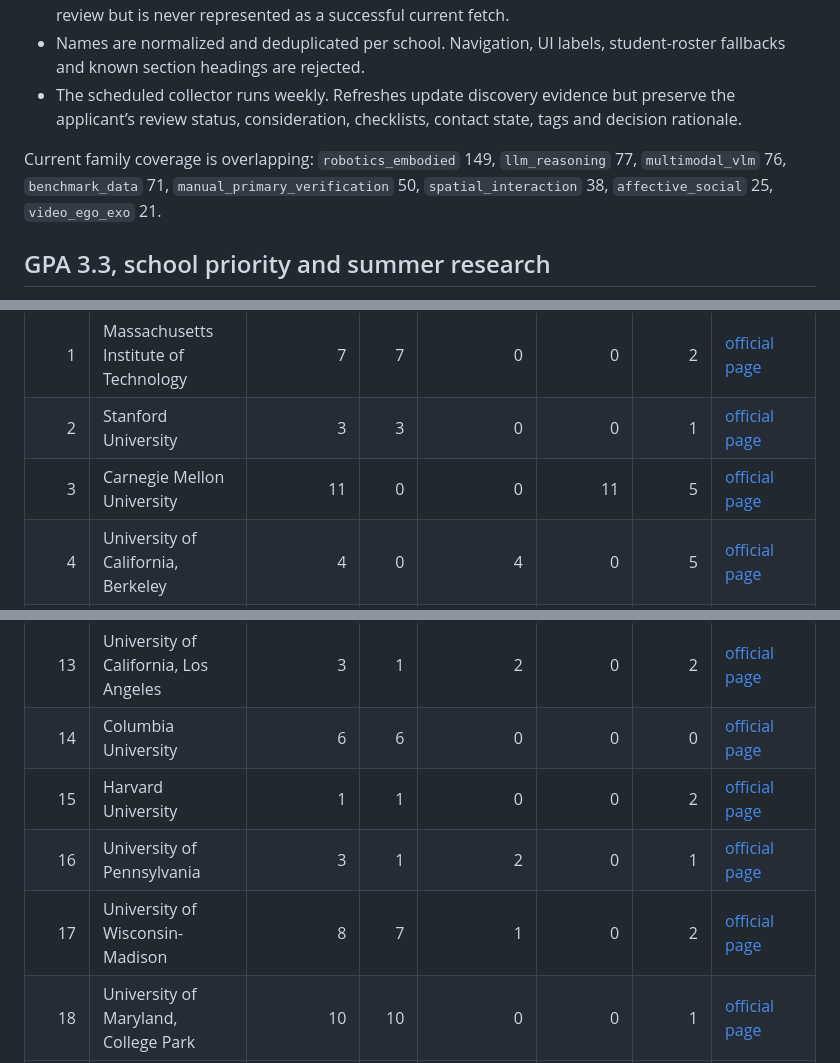
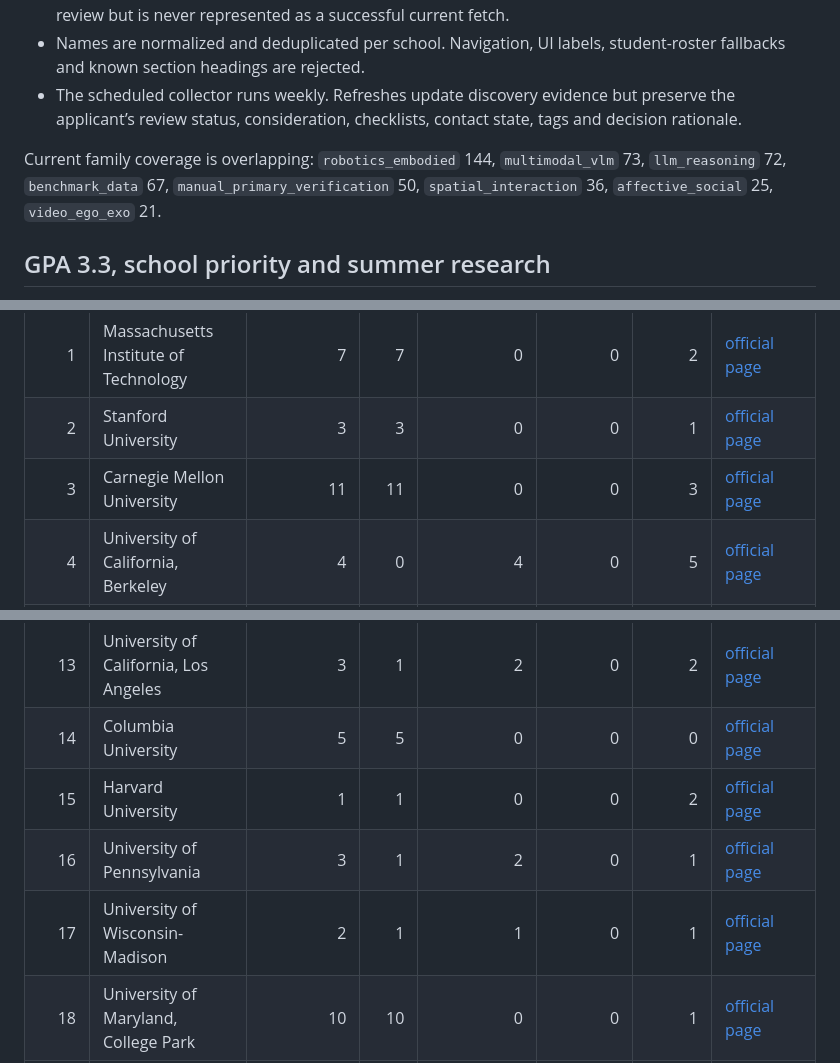
Before and after one commit to diudiu0515/Application, a Markdown page: docs/TOP50_RESEARCH.md, 3 parts joined by grey strips. Rendered like a GitHub page.

Commit message:
Sync Top 50 research audit

```diff
--- a/docs/TOP50_RESEARCH.md
+++ b/docs/TOP50_RESEARCH.md
@@ -17,7 +17,7 @@ Every automated record enters `needs_review`. A record becomes a confirmed facul
 - Names are normalized and deduplicated per school. Navigation, UI labels, student-roster fallbacks and known section headings are rejected.
 - The scheduled collector runs weekly. Refreshes update discovery evidence but preserve the applicant’s review status, consideration, checklists, contact state, tags and decision rationale.
 
-Current family coverage is overlapping: `robotics_embodied` 149, `llm_reasoning` 77, `multimodal_vlm` 76, `benchmark_data` 71, `manual_primary_verification` 50, `spatial_interaction` 38, `affective_social` 25, `video_ego_exo` 21.
+Current family coverage is overlapping: `robotics_embodied` 144, `multimodal_vlm` 73, `llm_reasoning` 72, `benchmark_data` 67, `manual_primary_verification` 50, `spatial_interaction` 36, `affective_social` 25, `video_ego_exo` 21.
 
 ## GPA 3.3, school priority and summer research
 
@@ -35,7 +35,7 @@ Live, configured fallback and stale retained are reported separately. Stale rows
 |---:|---|---:|---:|---:|---:|---:|---|
 | 1 | Massachusetts Institute of Technology | 7 | 7 | 0 | 0 | 2 | [official page](https://www.eecs.mit.edu/) |
 | 2 | Stanford University | 3 | 3 | 0 | 0 | 1 | [official page](https://www.cs.stanford.edu/) |
-| 3 | Carnegie Mellon University | 11 | 0 | 0 | 11 | 5 | [official page](https://www.cs.cmu.edu/) |
+| 3 | Carnegie Mellon University | 11 | 11 | 0 | 0 | 3 | [official page](https://www.cs.cmu.edu/) |
 | 4 | University of California, Berkeley | 4 | 0 | 4 | 0 | 5 | [official page](https://eecs.berkeley.edu/) |
 | 5 | University of Illinois Urbana-Champaign | 28 | 28 | 0 | 0 | 2 | [official page](https://siebelschool.illinois.edu/) |
 | 6 | Cornell University | 5 | 3 | 2 | 0 | 1 | [official page](https://www.cs.cornell.edu/) |
@@ -46,10 +46,10 @@ Live, configured fallback and stale retained are reported separately. Stale rows
 | 11 | University of Michigan | 3 | 0 | 3 | 0 | 1 | [official page](https://cse.engin.umich.edu/) |
 | 12 | University of California, San Diego | 2 | 0 | 2 | 0 | 3 | [official page](https://cse.ucsd.edu/) |
 | 13 | University of California, Los Angeles | 3 | 1 | 2 | 0 | 2 | [official page](https://www.cs.ucla.edu/) |
-| 14 | Columbia University | 6 | 6 | 0 | 0 | 0 | [official page](https://www.cs.columbia.edu/) |
+| 14 | Columbia University | 5 | 5 | 0 | 0 | 0 | [official page](https://www.cs.columbia.edu/) |
 | 15 | Harvard University | 1 | 1 | 0 | 0 | 2 | [official page](https://seas.harvard.edu/computer-science) |
 | 16 | University of Pennsylvania | 3 | 1 | 2 | 0 | 1 | [official page](https://www.cis.upenn.edu/) |
-| 17 | University of Wisconsin-Madison | 8 | 7 | 1 | 0 | 2 | [official page](https://www.cs.wisc.edu/) |
+| 17 | University of Wisconsin-Madison | 2 | 1 | 1 | 0 | 1 | [official page](https://www.cs.wisc.edu/) |
 | 18 | University of Maryland, College Park | 10 | 10 | 0 | 0 | 1 | [official page](https://www.cs.umd.edu/) |
 | 19 | Purdue University | 7 | 7 | 0 | 0 | 2 | [official page](https://www.cs.purdue.edu/) |
 | 20 | University of Massachusetts Amherst | 1 | 0 | 1 | 0 | 4 | [official page](https://www.cics.umass.edu/) |
```
Also changed, not shown: other parts of docs/TOP50_RESEARCH.md (+1 -1 lines).
